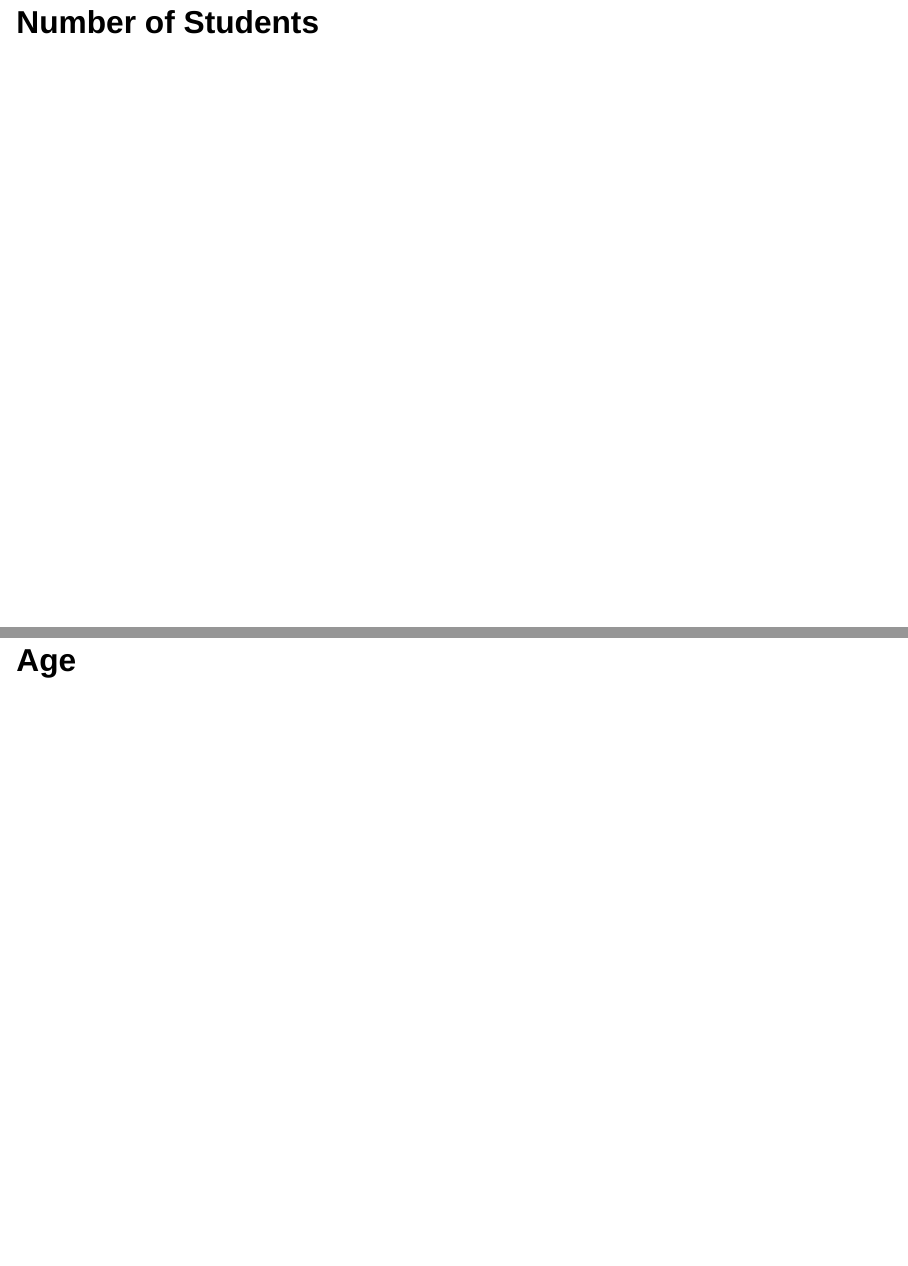
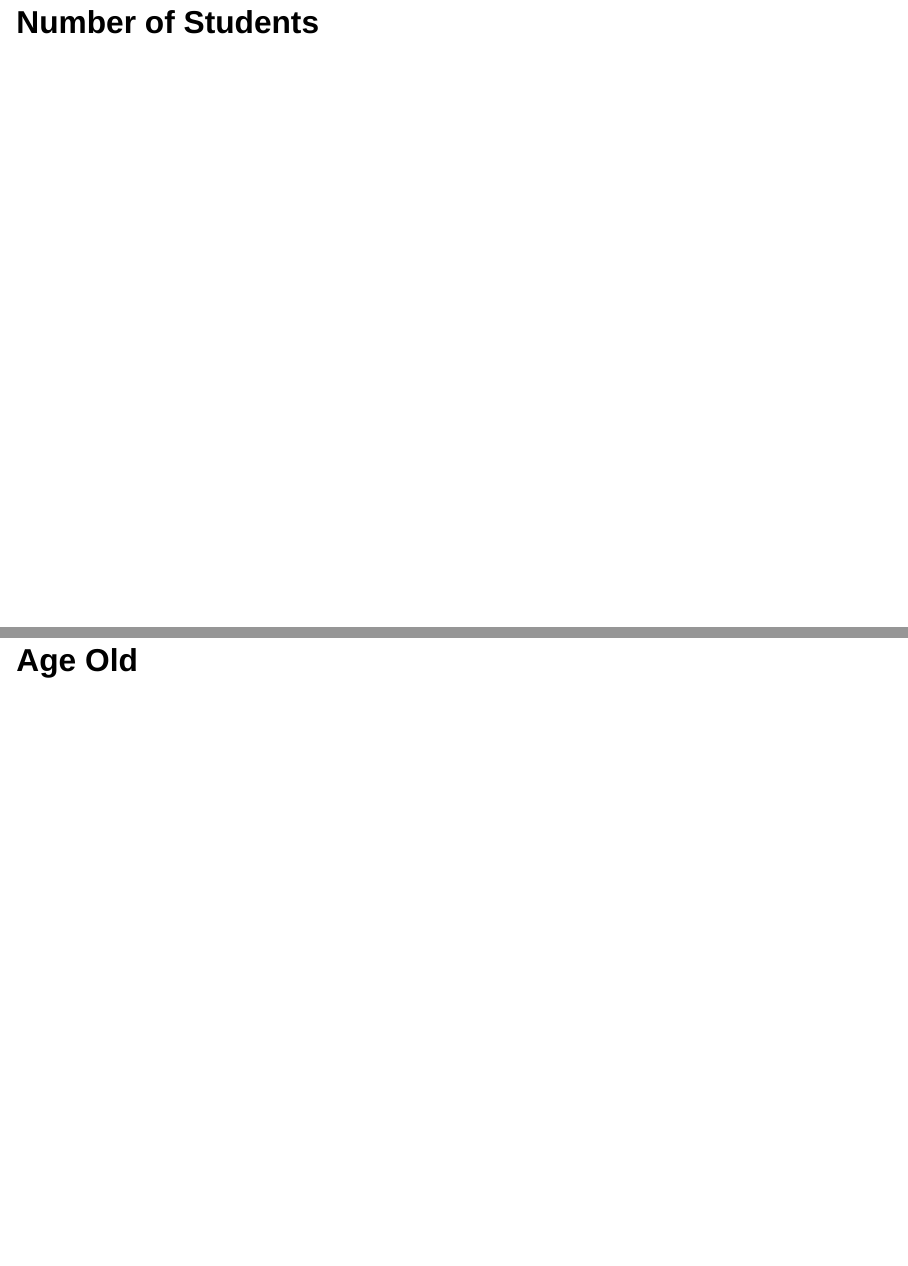
Before and after one commit to koliajaykr/nalanda-slides, a Quarto document (index.qmd): pages 7 and 8 of 22, joined at a grey line. Rendered offline with R 4.5, knitr and Pandoc in place of Quarto, with nearby package versions; the code chunks are not run, so their results and figures are left out; drawn as Slidy slides in place of the format the file asks for.

Commit message:
update html

````diff
--- a/index.qmd
+++ b/index.qmd
@@ -119,7 +119,7 @@ student |>
   )
 ```
 
-## Age
+## Age Old
 
 ```{r age-plot-old}
 #| eval: false
````
Also changed, not shown: index.html.
